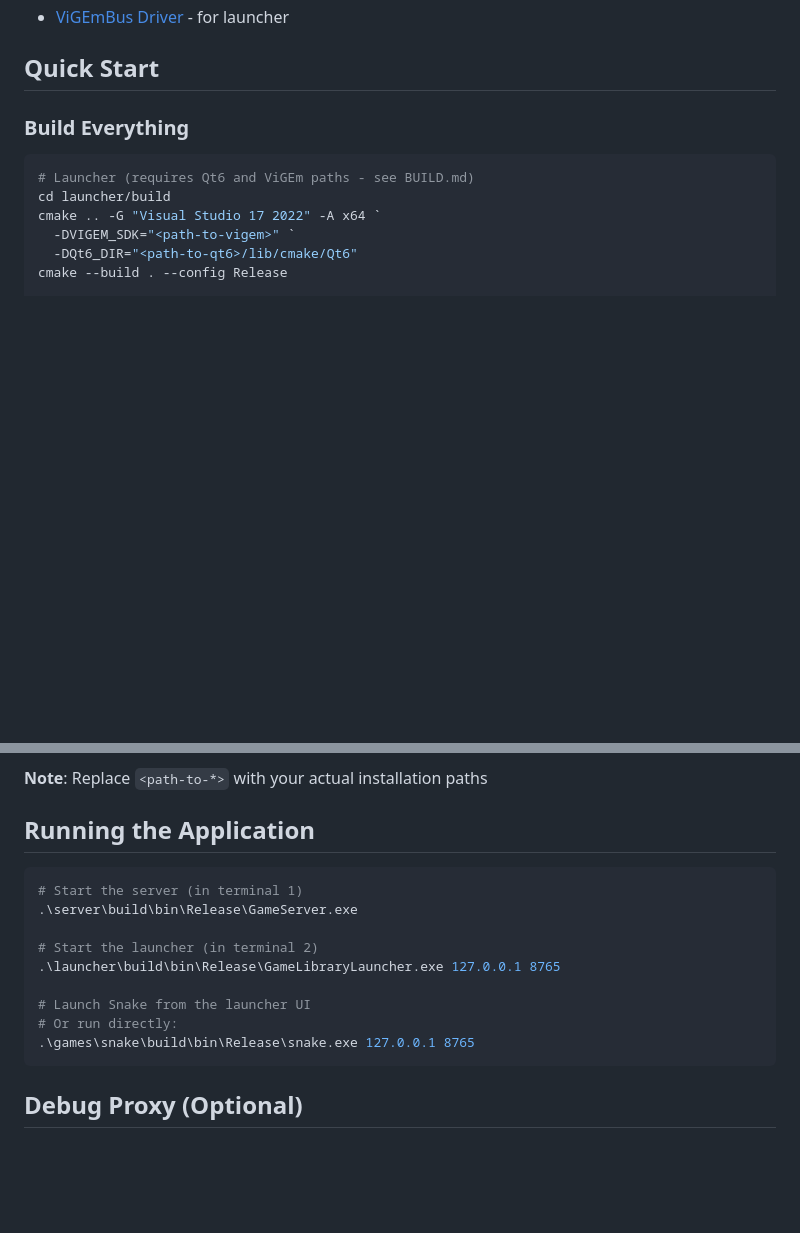
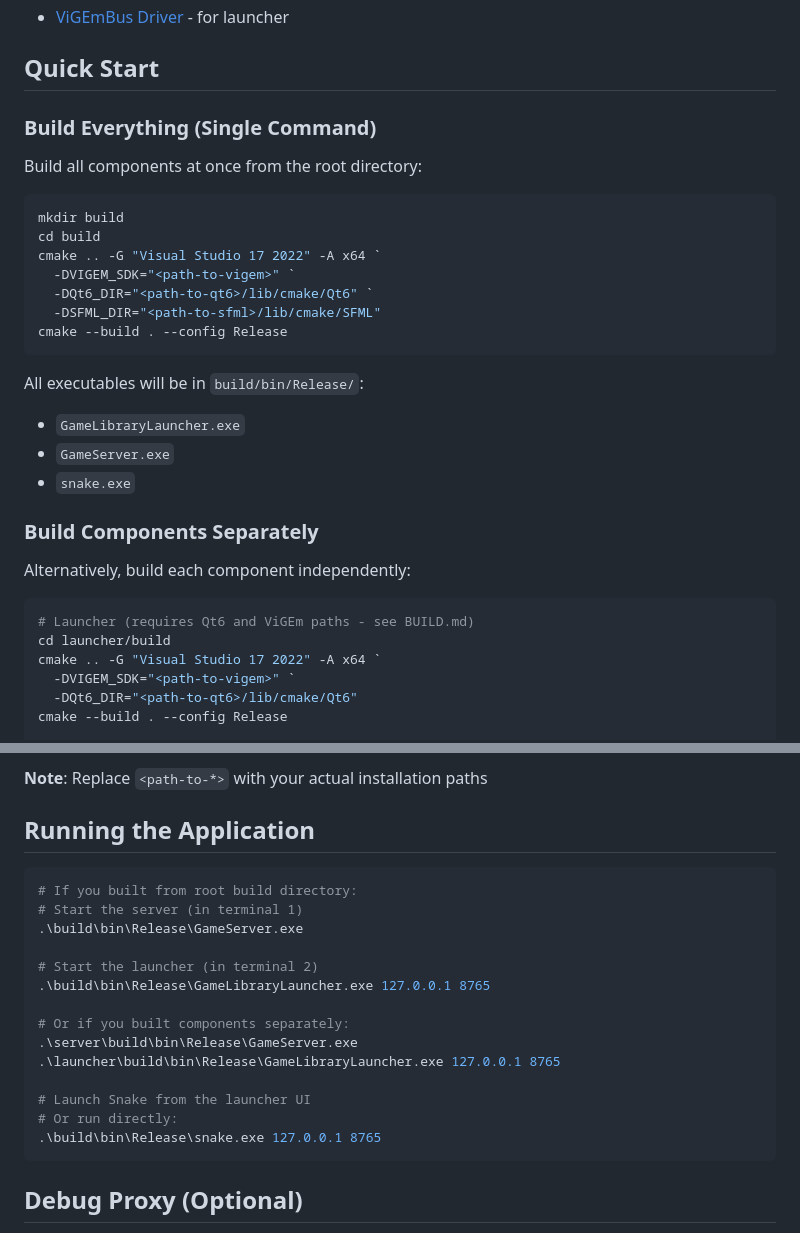
Before and after one commit to GDGiantDwarf/VirtualController, a Markdown page: README.md, 2 parts joined by grey strips. Rendered like a GitHub page; blank space fills up the shorter version.

Commit message:
Add build everything commands to README

````diff
--- a/README.md
+++ b/README.md
@@ -19,7 +19,28 @@ Multi-player virtual controller system using ViGEmBus for Windows with client-se
 
 ## Quick Start
 
-### Build Everything
+### Build Everything (Single Command)
+
+Build all components at once from the root directory:
+
+```powershell
+mkdir build
+cd build
+cmake .. -G "Visual Studio 17 2022" -A x64 `
+  -DVIGEM_SDK="<path-to-vigem>" `
+  -DQt6_DIR="<path-to-qt6>/lib/cmake/Qt6" `
+  -DSFML_DIR="<path-to-sfml>/lib/cmake/SFML"
+cmake --build . --config Release
+```
+
+All executables will be in `build/bin/Release/`:
+- `GameLibraryLauncher.exe`
+- `GameServer.exe`
+- `snake.exe`
+
+### Build Components Separately
+
+Alternatively, build each component independently:
 
 ```powershell
 # Launcher (requires Qt6 and ViGEm paths - see BUILD.md)
@@ -46,15 +67,20 @@ cmake --build . --config Release
 ## Running the Application
 
 ```powershell
+# If you built from root build directory:
 # Start the server (in terminal 1)
-.\server\build\bin\Release\GameServer.exe
+.\build\bin\Release\GameServer.exe
 
 # Start the launcher (in terminal 2)
+.\build\bin\Release\GameLibraryLauncher.exe 127.0.0.1 8765
+
+# Or if you built components separately:
+.\server\build\bin\Release\GameServer.exe
 .\launcher\build\bin\Release\GameLibraryLauncher.exe 127.0.0.1 8765
 
 # Launch Snake from the launcher UI
 # Or run directly:
-.\games\snake\build\bin\Release\snake.exe 127.0.0.1 8765
+.\build\bin\Release\snake.exe 127.0.0.1 8765
 ```
 
 ## Debug Proxy (Optional)
````
